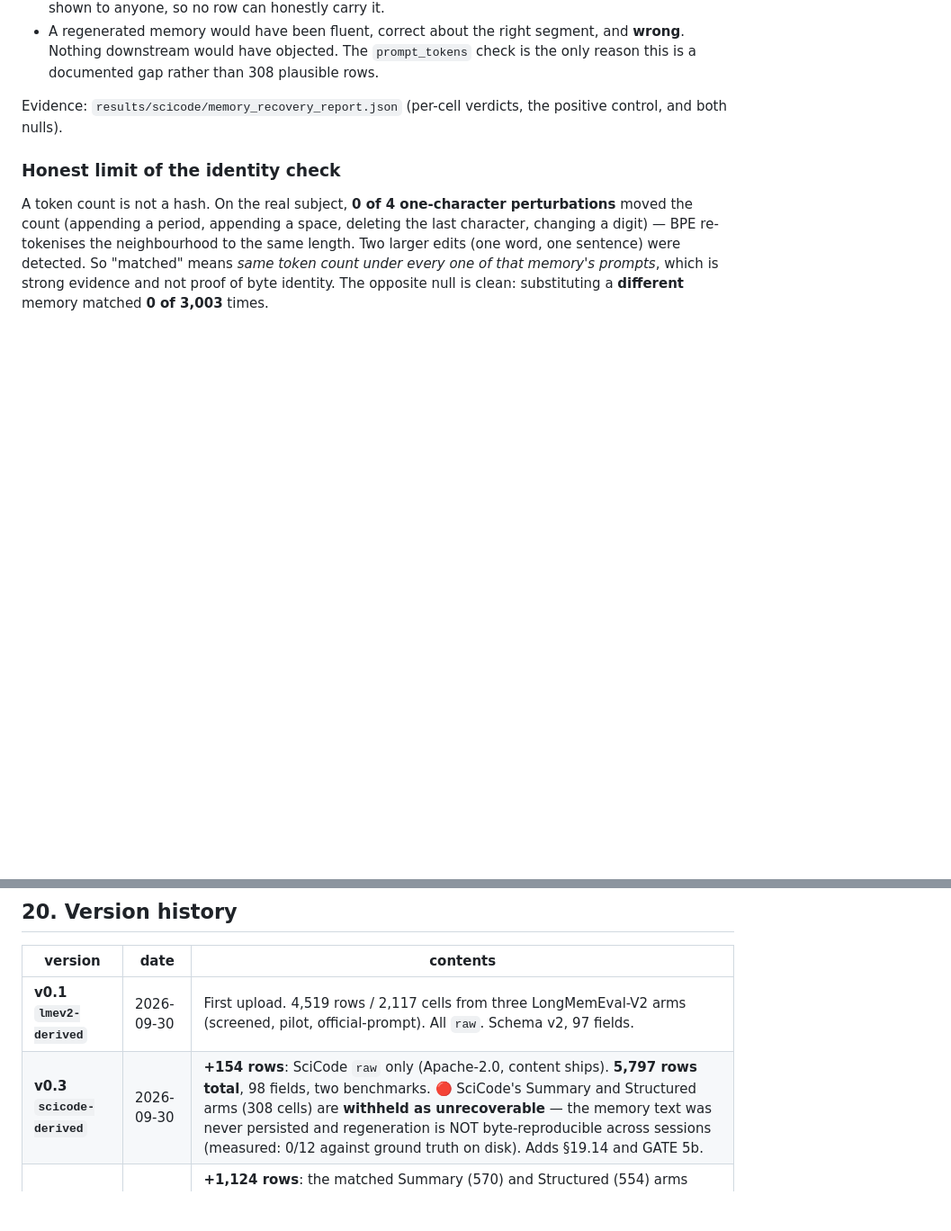
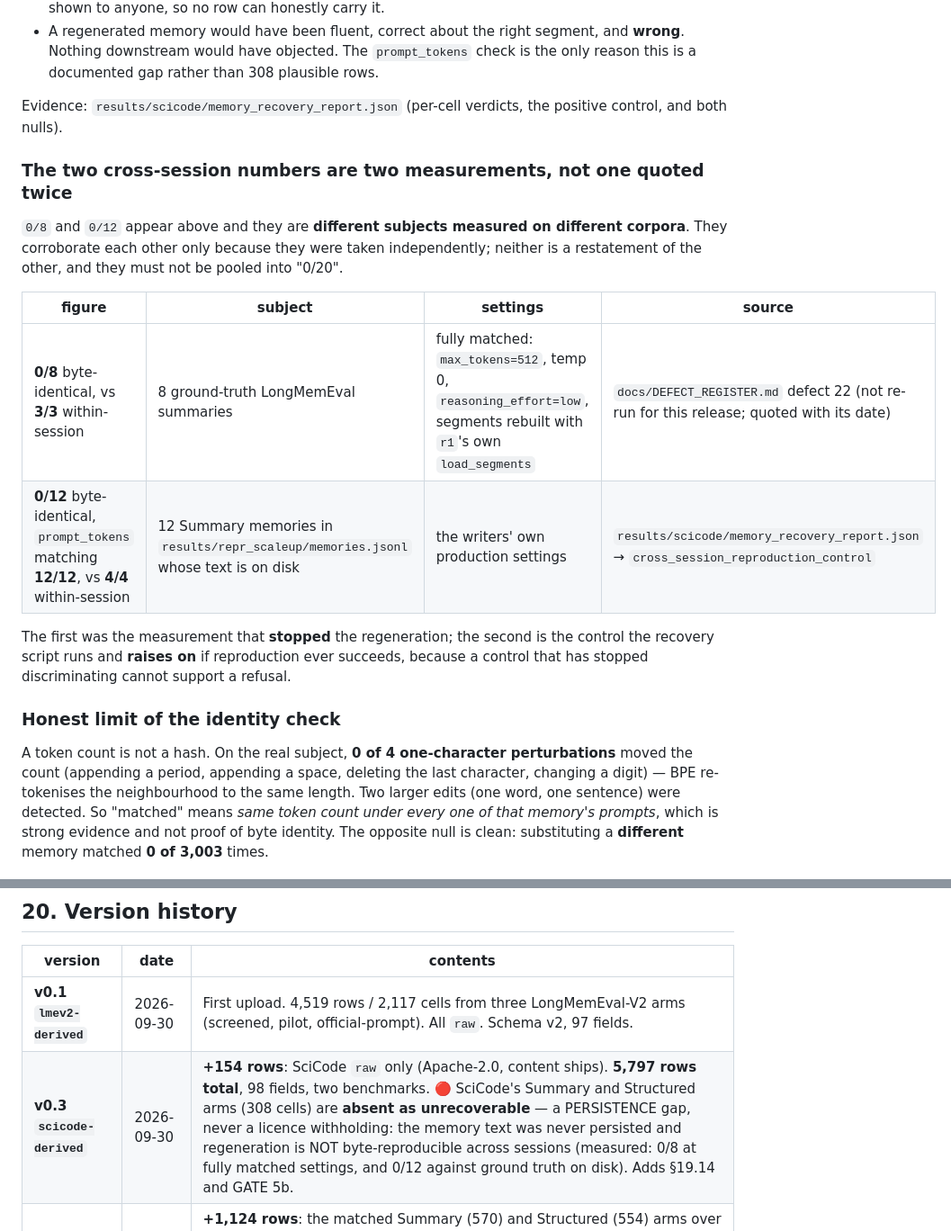
Before and after one commit to ChihHsuan-Yang/AAMAS2027-ConditionalMemory, a Markdown page: docs/hf_card/README.md, 2 parts joined by grey strips. Shown at 90% size. GitHub-like rendering; blank space fills up the shorter version.

```diff
--- a/docs/hf_card/README.md
+++ b/docs/hf_card/README.md
@@ -692,6 +725,23 @@ per-memory matches over 34 memories. That is what was observed.
 Evidence: `results/scicode/memory_recovery_report.json` (per-cell verdicts, the
 positive control, and both nulls).
 
+### The two cross-session numbers are two measurements, not one quoted twice
+
+`0/8` and `0/12` appear above and they are **different subjects measured on
+different corpora**. They corroborate each other only because they were taken
+independently; neither is a restatement of the other, and they must not be
+pooled into "0/20".
+
+| figure | subject | settings | source |
+|---|---|---|---|
+| **0/8** byte-identical, vs **3/3** within-session | 8 ground-truth LongMemEval summaries | fully matched: `max_tokens=512`, temp 0, `reasoning_effort=low`, segments rebuilt with `r1`'s own `load_segments` | `docs/DEFECT_REGISTER.md` defect 22 (not re-run for this release; quoted with its date) |
+| **0/12** byte-identical, `prompt_tokens` matching **12/12**, vs **4/4** within-session | 12 Summary memories in `results/repr_scaleup/memories.jsonl` whose text is on disk | the writers' own production settings | `results/scicode/memory_recovery_report.json` → `cross_session_reproduction_control` |
+
+The first was the measurement that **stopped** the regeneration; the second is
+the control the recovery script runs and **raises on** if reproduction ever
+succeeds, because a control that has stopped discriminating cannot support a
+refusal.
+
 ### Honest limit of the identity check
 
 A token count is not a hash. On the real subject, **0 of 4 one-character
@@ -707,7 +757,7 @@ evidence and not proof of byte identity. The opposite null is clean: substitutin
 | version | date | contents |
 |---|---|---|
 | **v0.1 `lmev2-derived`** | 2026-09-30 | First upload. 4,519 rows / 2,117 cells from three LongMemEval-V2 arms (screened, pilot, official-prompt). All `raw`. Schema v2, 97 fields. |
-| **v0.3 `scicode-derived`** | 2026-09-30 | **+154 rows**: SciCode `raw` only (Apache-2.0, content ships). **5,797 rows total**, 98 fields, two benchmarks. 🔴 SciCode's Summary and Structured arms (308 cells) are **withheld as unrecoverable** — the memory text was never persisted and regeneration is NOT byte-reproducible across sessions (measured: 0/12 against ground truth on disk). Adds §19.14 and GATE 5b. |
+| **v0.3 `scicode-derived`** | 2026-09-30 | **+154 rows**: SciCode `raw` only (Apache-2.0, content ships). **5,797 rows total**, 98 fields, two benchmarks. 🔴 SciCode's Summary and Structured arms (308 cells) are **absent as unrecoverable** — a PERSISTENCE gap, never a licence withholding: the memory text was never persisted and regeneration is NOT byte-reproducible across sessions (measured: 0/8 at fully matched settings, and 0/12 against ground truth on disk). Adds §19.14 and GATE 5b. |
 | **v0.2 `repr-derived`** | 2026-09-30 | **+1,124 rows**: the matched Summary (570) and Structured (554) arms over the same memories, tasks and reader. **5,643 rows total.** Schema **v3**, **98 fields** (`faithfulness_detail` added). `faithfulness_check` and `parent_memory_id` are now populated on the new rows (§7.1). Adds §12.1 (compression destroys the effect), §14.1 (the cost ranking reverses once formation is charged) and §19.13 (cross-session drift between the arms). |
 | v0.3 *(planned)* | — | SciCode-derived rows. Run in flight at v0.2; **not** included, and no claim is made about it here. |
 | v0.4 *(planned)* | — | SWE-bench Verified rows. Run in flight at v0.2; a localized pilot found an arm asymmetry that must be resolved first. |
```
Also changed, not shown: other parts of docs/hf_card/README.md (+38 -5 lines).
